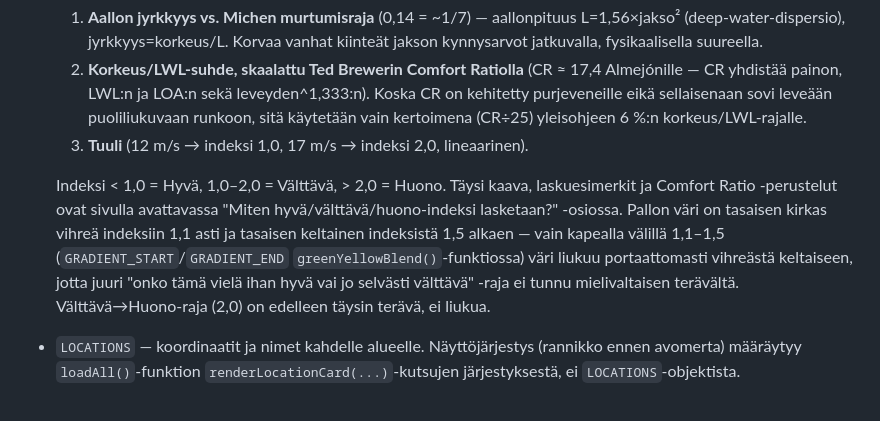
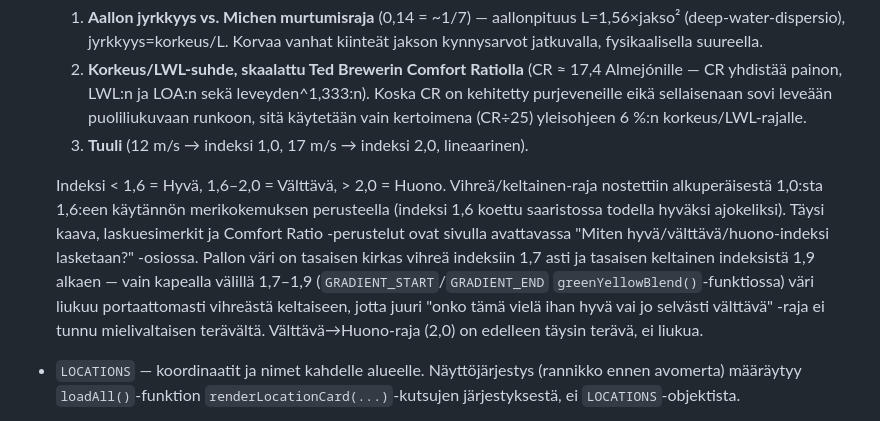
Before and after one commit to jenshol/almejon, a Markdown page: README.md, the part around the change. Drawn GitHub-style.

Commit message:
Päivitä README: vihreä/keltainen-raja 1.6

```diff
--- a/README.md
+++ b/README.md
@@ -30,8 +30,8 @@ Kaikki säädöt ovat `index.html`:n `<script>`-osiossa:
   2. **Korkeus/LWL-suhde, skaalattu Ted Brewerin Comfort Ratiolla** (CR ≈ 17,4 Almejónille — CR yhdistää painon, LWL:n ja LOA:n sekä leveyden^1,333:n). Koska CR on kehitetty purjeveneille eikä sellaisenaan sovi leveään puoliliukuvaan runkoon, sitä käytetään vain kertoimena (CR÷25) yleisohjeen 6 %:n korkeus/LWL-rajalle.
   3. **Tuuli** (12 m/s → indeksi 1,0, 17 m/s → indeksi 2,0, lineaarinen).
 
-  Indeksi < 1,0 = Hyvä, 1,0–2,0 = Välttävä, > 2,0 = Huono. Täysi kaava, laskuesimerkit ja Comfort Ratio -perustelut ovat sivulla avattavassa "Miten hyvä/välttävä/huono-indeksi lasketaan?" -osiossa.
-  Pallon väri on tasaisen kirkas vihreä indeksiin 1,1 asti ja tasaisen keltainen indeksistä 1,5 alkaen — vain kapealla välillä 1,1–1,5 (`GRADIENT_START`/`GRADIENT_END` `greenYellowBlend()`-funktiossa) väri liukuu portaattomasti vihreästä keltaiseen, jotta juuri "onko tämä vielä ihan hyvä vai jo selvästi välttävä" -raja ei tunnu mielivaltaisen terävältä. Välttävä→Huono-raja (2,0) on edelleen täysin terävä, ei liukua.
+  Indeksi < 1,6 = Hyvä, 1,6–2,0 = Välttävä, > 2,0 = Huono. Vihreä/keltainen-raja nostettiin alkuperäisestä 1,0:sta 1,6:een käytännön merikokemuksen perusteella (indeksi 1,6 koettu saaristossa todella hyväksi ajokeliksi). Täysi kaava, laskuesimerkit ja Comfort Ratio -perustelut ovat sivulla avattavassa "Miten hyvä/välttävä/huono-indeksi lasketaan?" -osiossa.
+  Pallon väri on tasaisen kirkas vihreä indeksiin 1,7 asti ja tasaisen keltainen indeksistä 1,9 alkaen — vain kapealla välillä 1,7–1,9 (`GRADIENT_START`/`GRADIENT_END` `greenYellowBlend()`-funktiossa) väri liukuu portaattomasti vihreästä keltaiseen, jotta juuri "onko tämä vielä ihan hyvä vai jo selvästi välttävä" -raja ei tunnu mielivaltaisen terävältä. Välttävä→Huono-raja (2,0) on edelleen täysin terävä, ei liukua.
 - `LOCATIONS` — koordinaatit ja nimet kahdelle alueelle. Näyttöjärjestys (rannikko ennen avomerta) määräytyy `loadAll()`-funktion `renderLocationCard(...)`-kutsujen järjestyksestä, ei `LOCATIONS`-objektista.
 - Poijujen URL:t ja asematarkistukset ovat `scripts/fetch_buoy.py`:ssä (`STATIONS`-sanakirja).
 - `WEATHER_LOCATION` — sään hakupiste (oletus: Porkkala). Yksi piste riittää, koska ilman lämpötila/pilvisyys ei juuri eroa Avomeren ja Rannikon välillä.
```
